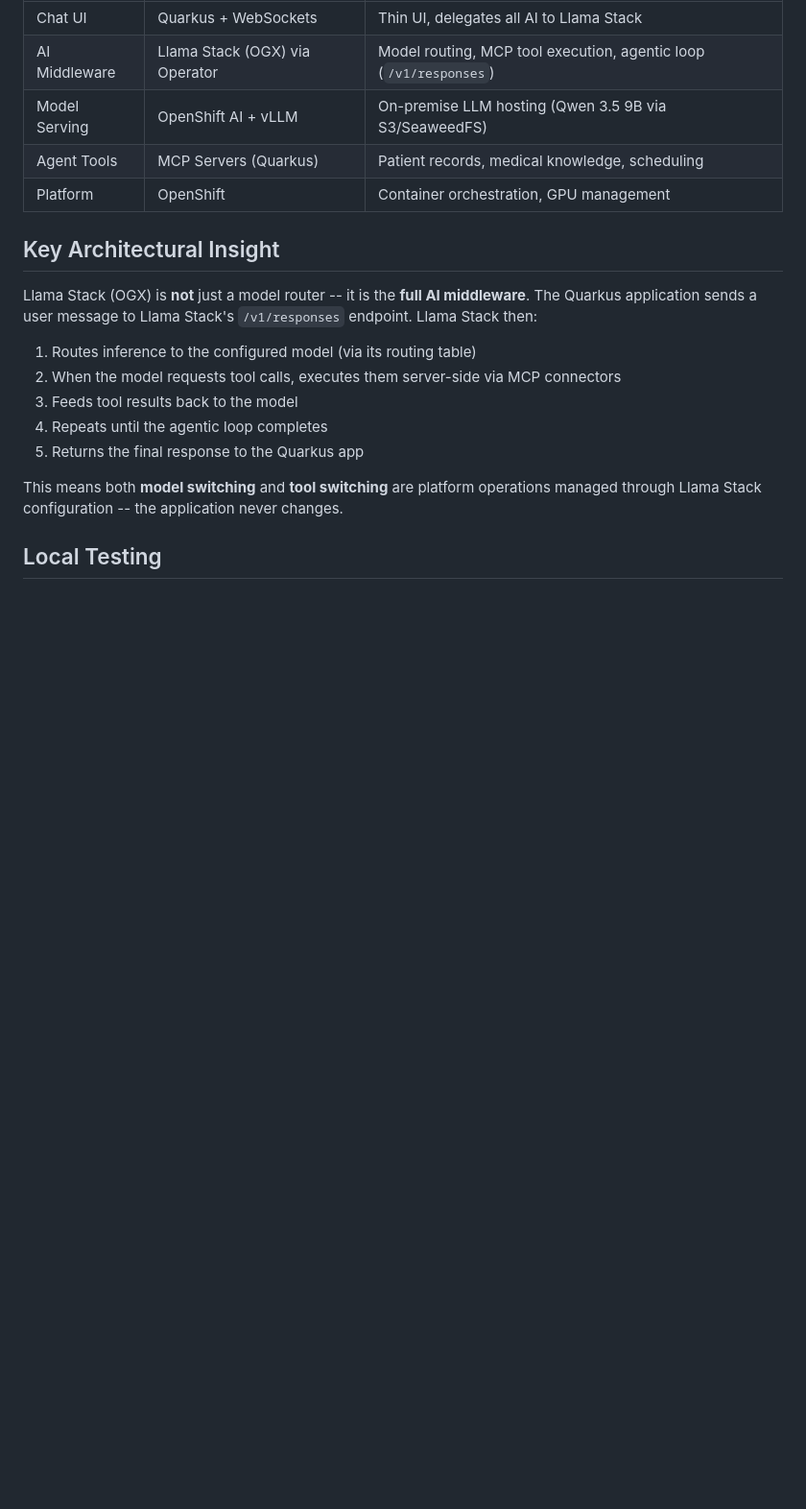
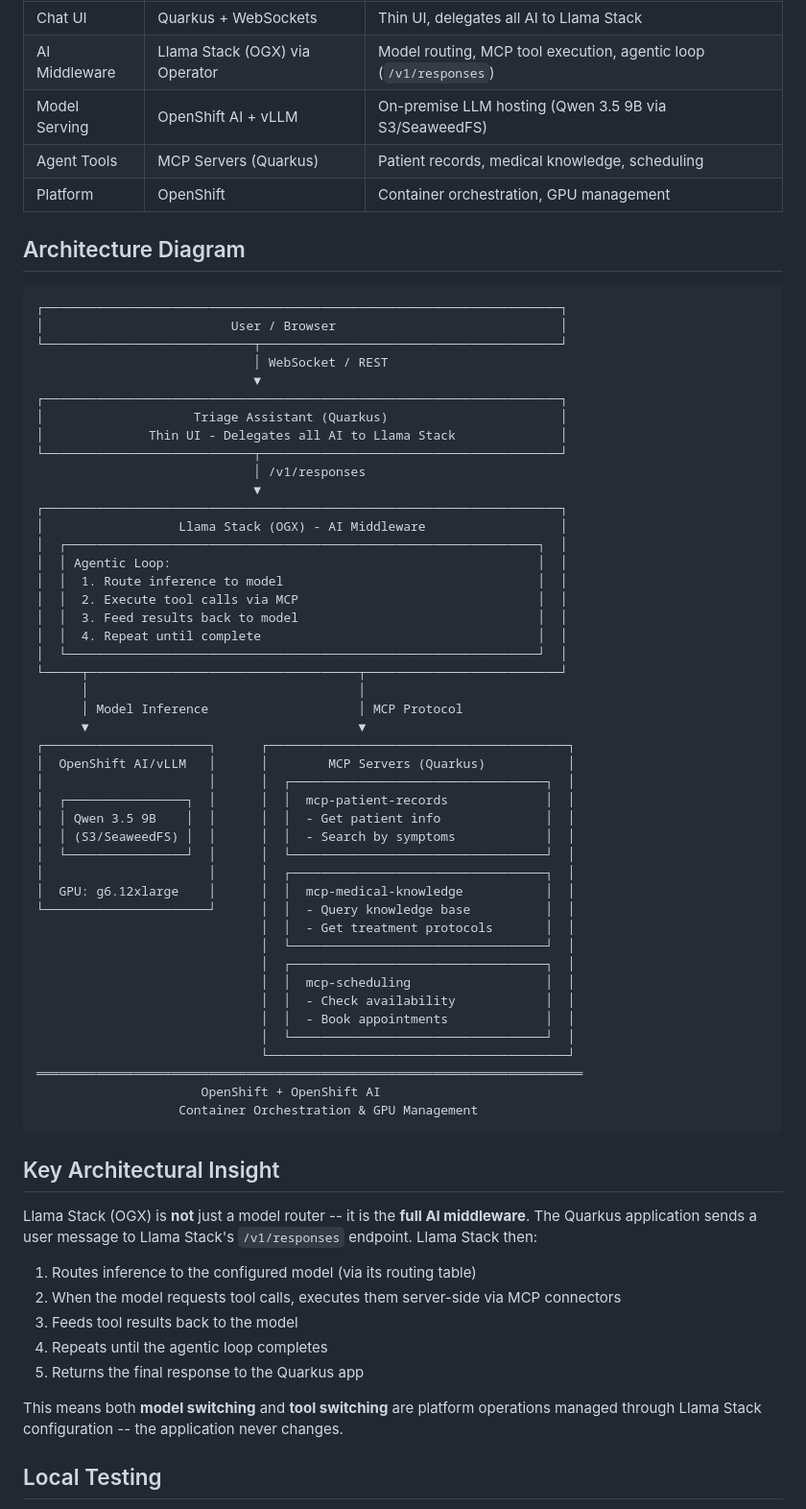
Before and after one commit to nikolaus-lemberski/openshift-agentic-ai, a Markdown page: README.md, the part around the change. Shown at 96% size. Rendered like a GitHub page; blank space fills up the shorter version.

Commit message:
architecture diagram

````diff
--- a/README.md
+++ b/README.md
@@ -66,6 +66,56 @@ Empfohlen für: Entwickler, AI engineers, Platform engineers
 | Agent Tools | MCP Servers (Quarkus) | Patient records, medical knowledge, scheduling |
 | Platform | OpenShift | Container orchestration, GPU management |
 
+## Architecture Diagram
+
+```
+┌─────────────────────────────────────────────────────────────────────┐
+│                         User / Browser                              │
+└────────────────────────────┬────────────────────────────────────────┘
+                             │ WebSocket / REST
+                             ▼
+┌─────────────────────────────────────────────────────────────────────┐
+│                    Triage Assistant (Quarkus)                       │
+│              Thin UI - Delegates all AI to Llama Stack              │
+└────────────────────────────┬────────────────────────────────────────┘
+                             │ /v1/responses
+                             ▼
+┌─────────────────────────────────────────────────────────────────────┐
+│                  Llama Stack (OGX) - AI Middleware                  │
+│  ┌───────────────────────────────────────────────────────────────┐  │
+│  │ Agentic Loop:                                                 │  │
+│  │  1. Route inference to model                                  │  │
+│  │  2. Execute tool calls via MCP                                │  │
+│  │  3. Feed results back to model                                │  │
+│  │  4. Repeat until complete                                     │  │
+│  └───────────────────────────────────────────────────────────────┘  │
+└─────┬────────────────────────────────────┬──────────────────────────┘
+      │                                    │
+      │ Model Inference                    │ MCP Protocol
+      ▼                                    ▼
+┌──────────────────────┐      ┌────────────────────────────────────────┐
+│  OpenShift AI/vLLM   │      │        MCP Servers (Quarkus)           │
+│                      │      │  ┌──────────────────────────────────┐  │
+│  ┌────────────────┐  │      │  │  mcp-patient-records             │  │
+│  │ Qwen 3.5 9B    │  │      │  │  - Get patient info              │  │
+│  │ (S3/SeaweedFS) │  │      │  │  - Search by symptoms            │  │
+│  └────────────────┘  │      │  └──────────────────────────────────┘  │
+│                      │      │  ┌──────────────────────────────────┐  │
+│  GPU: g6.12xlarge    │      │  │  mcp-medical-knowledge           │  │
+└──────────────────────┘      │  │  - Query knowledge base          │  │
+                              │  │  - Get treatment protocols       │  │
+                              │  └──────────────────────────────────┘  │
+                              │  ┌──────────────────────────────────┐  │
+                              │  │  mcp-scheduling                  │  │
+                              │  │  - Check availability            │  │
+                              │  │  - Book appointments             │  │
+                              │  └──────────────────────────────────┘  │
+                              └────────────────────────────────────────┘
+═════════════════════════════════════════════════════════════════════════
+                      OpenShift + OpenShift AI
+                   Container Orchestration & GPU Management
+```
+
 ## Key Architectural Insight
 
 Llama Stack (OGX) is **not** just a model router -- it is the **full AI middleware**. The Quarkus application sends a user message to Llama Stack's `/v1/responses` endpoint. Llama Stack then:
````
